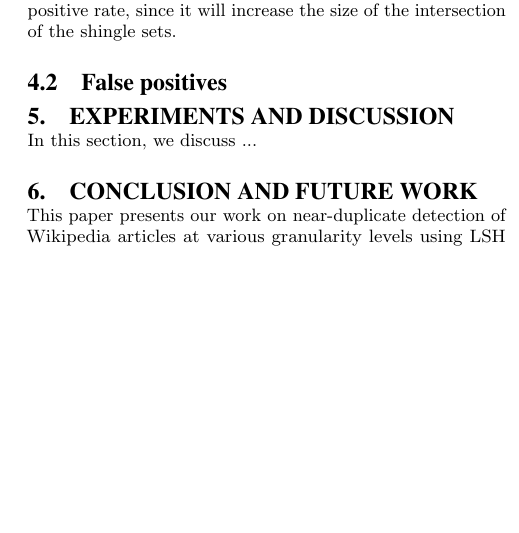
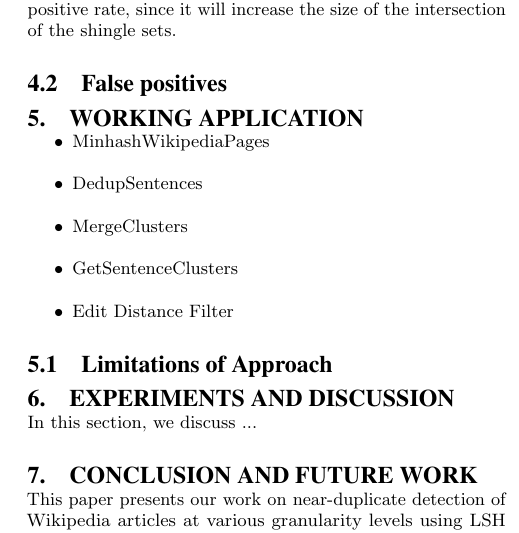
Before and after one commit to seweissman/wikiduper, a LaTeX paper (article/sigproc-sp.tex): part of one column of page 4 of 5, cut so that both start at the same text, the shorter picture padded with empty space. Compiled offline with pdfLaTeX.

Commit message:
Added back working application section

```diff
--- a/article/sigproc-sp.tex
+++ b/article/sigproc-sp.tex
@@ -239,6 +239,16 @@ As we would expect, Jaccard similarity decreases as edit distance increases, but
 \label{ed-grid}
 \end{figure*}
 
+\section{Working Application}
+\begin{itemize}
+\item MinhashWikipediaPages
+\item DedupSentences
+\item MergeClusters
+\item GetSentenceClusters
+\item Edit Distance Filter
+\end{itemize}
+
+\subsection{Limitations of Approach}
 
 \section{Experiments and Discussion}
 In this section, we discuss ...
```
